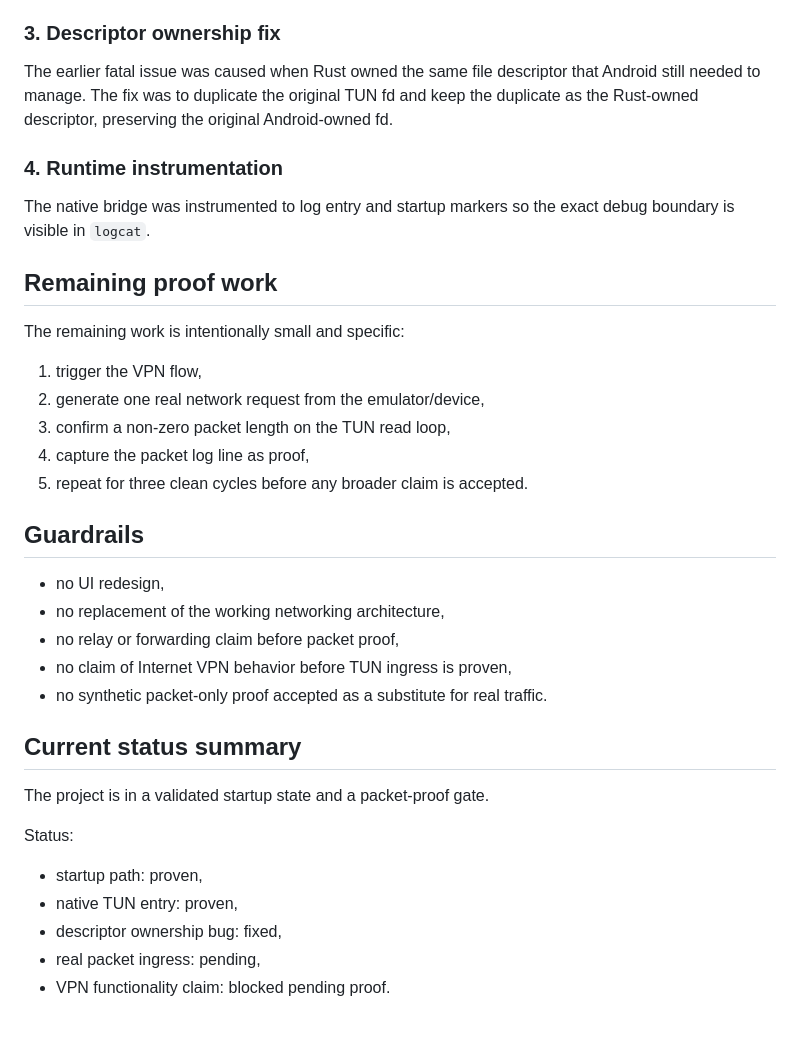
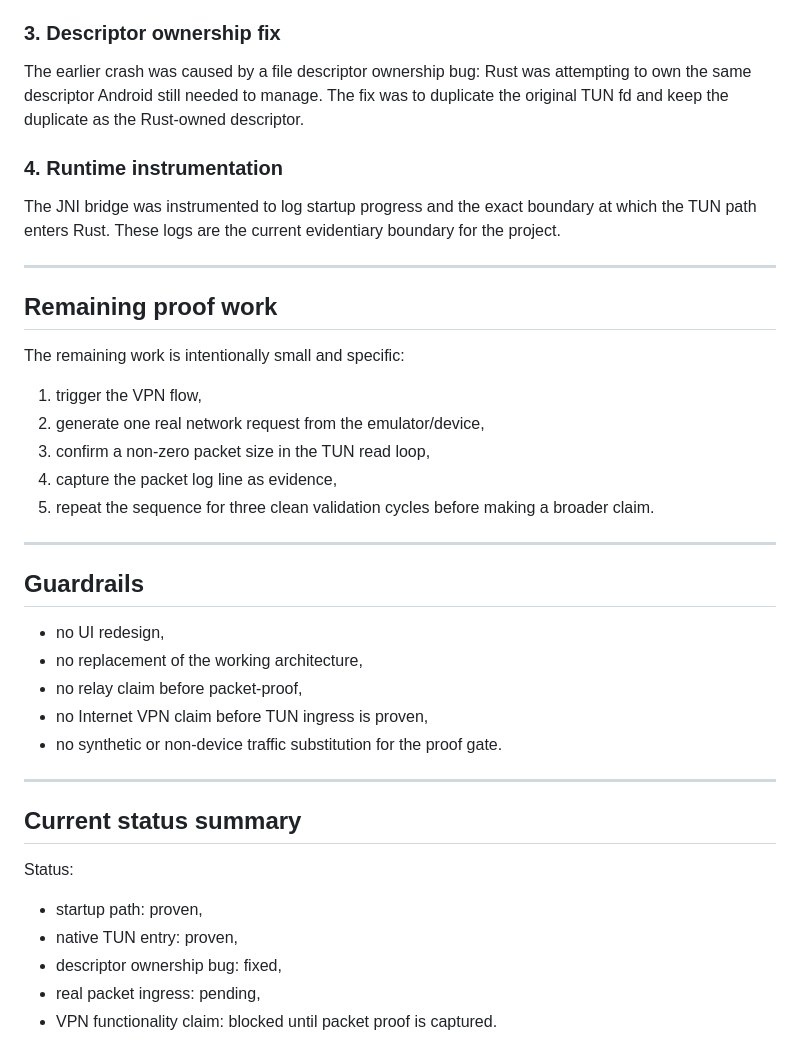
Before and after one commit to realahmad07/Real-Layer, a Markdown page: docs/engineering-status.md, the part around one of its changes. GitHub-like rendering.

```diff
--- a/docs/engineering-status.md
+++ b/docs/engineering-status.md
@@ -72,11 +76,13 @@ The app successfully launched the VPN flow and reached the Java/Kotlin service.
 
 ### 3. Descriptor ownership fix
 
-The earlier fatal issue was caused when Rust owned the same file descriptor that Android still needed to manage. The fix was to duplicate the original TUN fd and keep the duplicate as the Rust-owned descriptor, preserving the original Android-owned fd.
+The earlier crash was caused by a file descriptor ownership bug: Rust was attempting to own the same descriptor Android still needed to manage. The fix was to duplicate the original TUN fd and keep the duplicate as the Rust-owned descriptor.
 
 ### 4. Runtime instrumentation
 
-The native bridge was instrumented to log entry and startup markers so the exact debug boundary is visible in `logcat`.
+The JNI bridge was instrumented to log startup progress and the exact boundary at which the TUN path enters Rust. These logs are the current evidentiary boundary for the project.
+
+---
 
 ## Remaining proof work
 
@@ -84,21 +90,23 @@ The remaining work is intentionally small and specific:
 
 1. trigger the VPN flow,
 2. generate one real network request from the emulator/device,
-3. confirm a non-zero packet length on the TUN read loop,
-4. capture the packet log line as proof,
-5. repeat for three clean cycles before any broader claim is accepted.
+3. confirm a non-zero packet size in the TUN read loop,
+4. capture the packet log line as evidence,
+5. repeat the sequence for three clean validation cycles before making a broader claim.
+
+---
 
 ## Guardrails
 
 - no UI redesign,
-- no replacement of the working networking architecture,
-- no relay or forwarding claim before packet proof,
-- no claim of Internet VPN behavior before TUN ingress is proven,
-- no synthetic packet-only proof accepted as a substitute for real traffic.
+- no replacement of the working architecture,
+- no relay claim before packet-proof,
+- no Internet VPN claim before TUN ingress is proven,
+- no synthetic or non-device traffic substitution for the proof gate.
+
+---
 
 ## Current status summary
-
-The project is in a validated startup state and a packet-proof gate.
 
 Status:
 
@@ -106,4 +114,4 @@ Status:
 - native TUN entry: proven,
 - descriptor ownership bug: fixed,
 - real packet ingress: pending,
-- VPN functionality claim: blocked pending proof.
+- VPN functionality claim: blocked until packet proof is captured.
```
Also changed, not shown: other parts of docs/engineering-status.md (+26 -22 lines).
